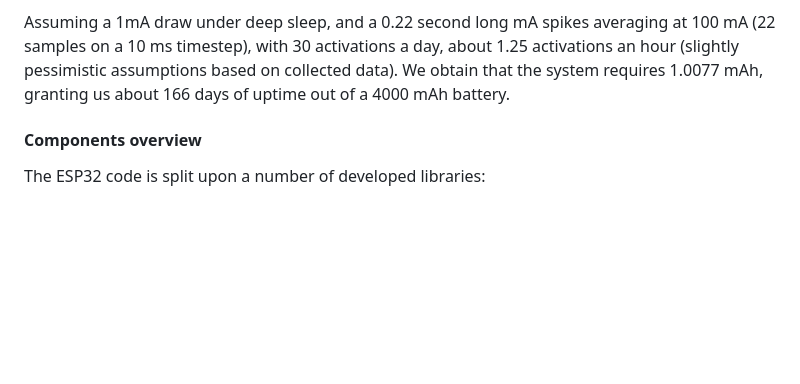
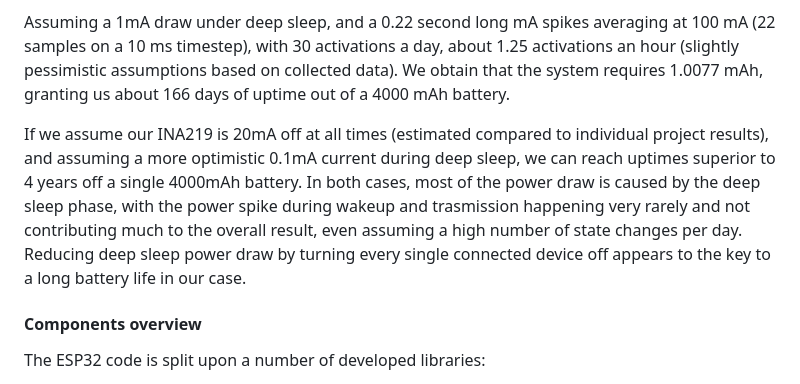
Before and after one commit to ema-r/-IoT-AP-2024-Sapienza-ESP32-Smart-Parking-Sensor, a Markdown page: README.md, the part around the change. GitHub-like rendering; blank space fills up the shorter version.

```diff
--- a/README.md
+++ b/README.md
@@ -81,6 +81,8 @@ Sampled in 10 ms intervals. The transmission of data over LoRa obviously providi
 
 Assuming a 1mA draw under deep sleep, and a 0.22 second long mA spikes averaging at 100 mA (22 samples on a 10 ms timestep), with 30 activations a day, about 1.25 activations an hour (slightly pessimistic assumptions based on collected data). We obtain that the system requires 1.0077 mAh, granting us about 166 days of uptime out of a 4000 mAh battery.
 
+If we assume our INA219 is 20mA off at all times (estimated compared to individual project results), and assuming a more optimistic 0.1mA current during deep sleep, we can reach uptimes superior to 4 years off a single 4000mAh battery. In both cases, most of the power draw is caused by the deep sleep phase, with the power spike during wakeup and trasmission happening very rarely and not contributing much to the overall result, even assuming a high number of state changes per day. Reducing deep sleep power draw by turning every single connected device off appears to the key to a long battery life in our case.
+
 #### Components overview
 The ESP32 code is split upon a number of developed libraries:
 - **Crypto** acts as a convenient wrapper around a number of functions offered by mbedtls, the cryptography library offered by default on the ESP32 SDK. It's mostly focused on handling signature handling and base64 encoding, with some helper functions to help create the context beforehand. The signature handling to handle LoRa-level authentication, and the base64 code to provide a way to send messages containing only a subset of characters. B64 messages also tend to be shorter than the plaintext they originated from, which, in a scenario where transmission is particularly costly, is pretty useful.
```
